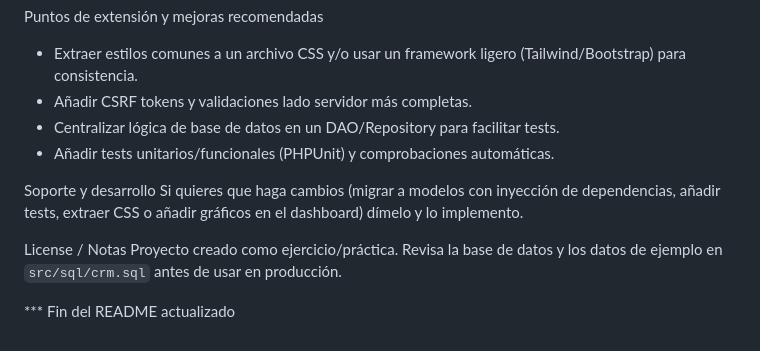
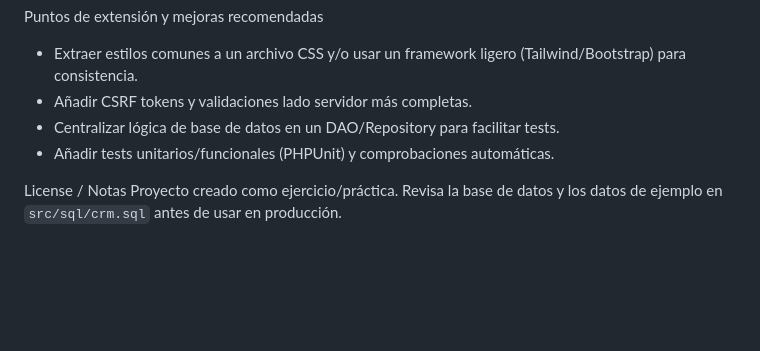
Before and after one commit to yliqi2/crm-php, a Markdown page: README.md, the part around the change. GitHub-like rendering; blank space fills up the shorter version.

Commit message:
Actualizar README.md

```diff
--- a/README.md
+++ b/README.md
@@ -83,10 +83,5 @@ Puntos de extensión y mejoras recomendadas
 - Centralizar lógica de base de datos en un DAO/Repository para facilitar tests.
 - Añadir tests unitarios/funcionales (PHPUnit) y comprobaciones automáticas.
 
-Soporte y desarrollo
-Si quieres que haga cambios (migrar a modelos con inyección de dependencias, añadir tests, extraer CSS o añadir gráficos en el dashboard) dímelo y lo implemento.
-
 License / Notas
 Proyecto creado como ejercicio/práctica. Revisa la base de datos y los datos de ejemplo en `src/sql/crm.sql` antes de usar en producción.
-
-*** Fin del README actualizado
```
